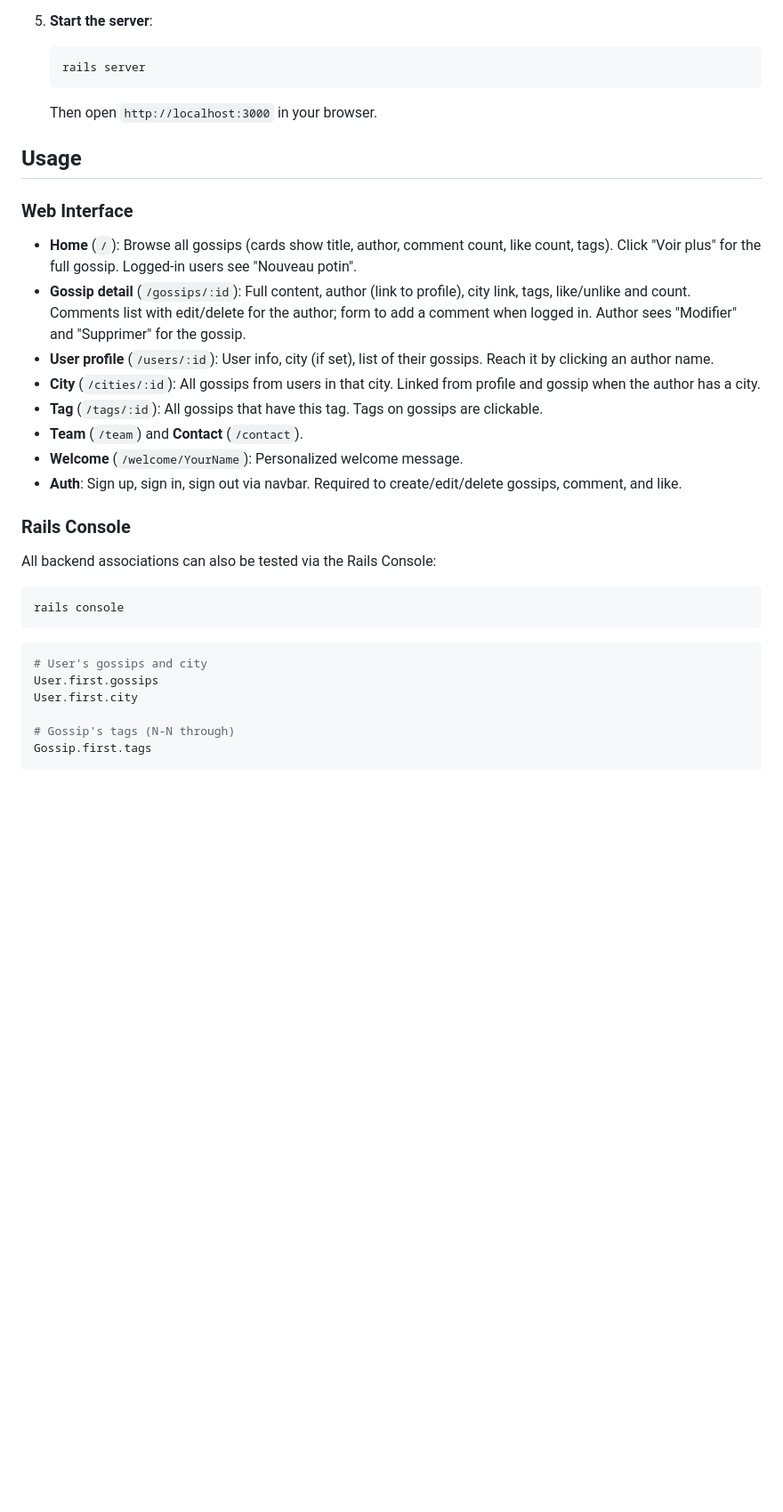
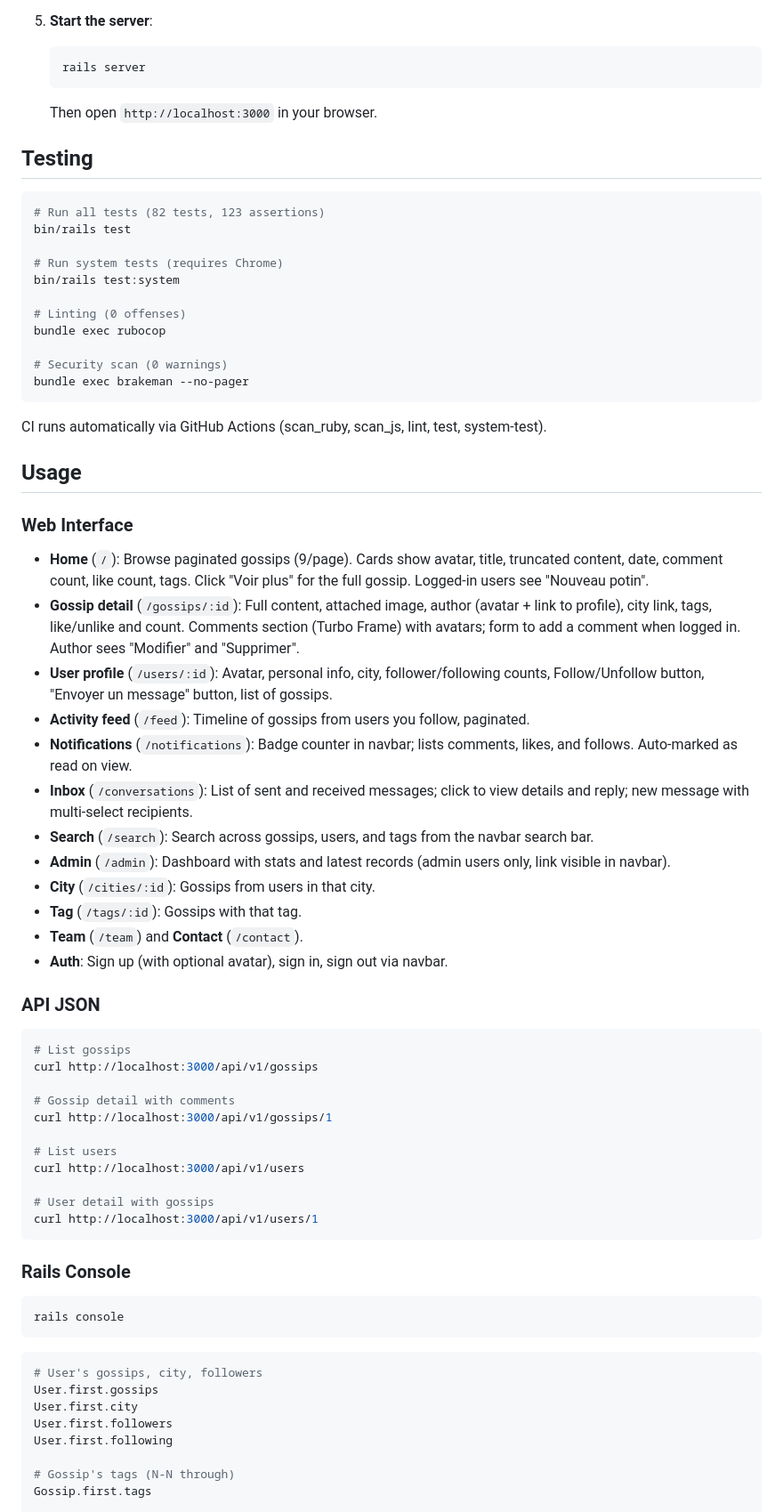
Before and after one commit to ff14eternitalis-debug/the-gossip-project, a Markdown page: README.md, the part around one of its changes. Shown at 89% size. GitHub-like rendering; blank space fills up the shorter version.

````diff
--- a/README.md
+++ b/README.md
@@ -131,31 +163,69 @@ Devise routes: `/users/sign_in`, `/users/sign_up`, `/users/sign_out`, etc.
 
    Then open `http://localhost:3000` in your browser.
 
+## Testing
+
+```bash
+# Run all tests (82 tests, 123 assertions)
+bin/rails test
+
+# Run system tests (requires Chrome)
+bin/rails test:system
+
+# Linting (0 offenses)
+bundle exec rubocop
+
+# Security scan (0 warnings)
+bundle exec brakeman --no-pager
+```
+
+CI runs automatically via GitHub Actions (scan_ruby, scan_js, lint, test, system-test).
+
 ## Usage
 
 ### Web Interface
 
-- **Home** (`/`): Browse all gossips (cards show title, author, comment count, like count, tags). Click "Voir plus" for the full gossip. Logged-in users see "Nouveau potin".
-- **Gossip detail** (`/gossips/:id`): Full content, author (link to profile), city link, tags, like/unlike and count. Comments list with edit/delete for the author; form to add a comment when logged in. Author sees "Modifier" and "Supprimer" for the gossip.
-- **User profile** (`/users/:id`): User info, city (if set), list of their gossips. Reach it by clicking an author name.
-- **City** (`/cities/:id`): All gossips from users in that city. Linked from profile and gossip when the author has a city.
-- **Tag** (`/tags/:id`): All gossips that have this tag. Tags on gossips are clickable.
+- **Home** (`/`): Browse paginated gossips (9/page). Cards show avatar, title, truncated content, date, comment count, like count, tags. Click "Voir plus" for the full gossip. Logged-in users see "Nouveau potin".
+- **Gossip detail** (`/gossips/:id`): Full content, attached image, author (avatar + link to profile), city link, tags, like/unlike and count. Comments section (Turbo Frame) with avatars; form to add a comment when logged in. Author sees "Modifier" and "Supprimer".
+- **User profile** (`/users/:id`): Avatar, personal info, city, follower/following counts, Follow/Unfollow button, "Envoyer un message" button, list of gossips.
+- **Activity feed** (`/feed`): Timeline of gossips from users you follow, paginated.
+- **Notifications** (`/notifications`): Badge counter in navbar; lists comments, likes, and follows. Auto-marked as read on view.
+- **Inbox** (`/conversations`): List of sent and received messages; click to view details and reply; new message with multi-select recipients.
+- **Search** (`/search`): Search across gossips, users, and tags from the navbar search bar.
+- **Admin** (`/admin`): Dashboard with stats and latest records (admin users only, link visible in navbar).
+- **City** (`/cities/:id`): Gossips from users in that city.
+- **Tag** (`/tags/:id`): Gossips with that tag.
 - **Team** (`/team`) and **Contact** (`/contact`).
-- **Welcome** (`/welcome/YourName`): Personalized welcome message.
-- **Auth**: Sign up, sign in, sign out via navbar. Required to create/edit/delete gossips, comment, and like.
+- **Auth**: Sign up (with optional avatar), sign in, sign out via navbar.
+
+### API JSON
+
+```bash
+# List gossips
+curl http://localhost:3000/api/v1/gossips
+
+# Gossip detail with comments
+curl http://localhost:3000/api/v1/gossips/1
+
+# List users
+curl http://localhost:3000/api/v1/users
+
+# User detail with gossips
+curl http://localhost:3000/api/v1/users/1
+```
 
 ### Rails Console
-
-All backend associations can also be tested via the Rails Console:
 
 ```bash
 rails console
 ```
 
 ```ruby
-# User's gossips and city
+# User's gossips, city, followers
 User.first.gossips
 User.first.city
+User.first.followers
+User.first.following
 
 # Gossip's tags (N-N through)
 Gossip.first.tags
````
Also changed, not shown: other parts of README.md (+113 -57 lines).
